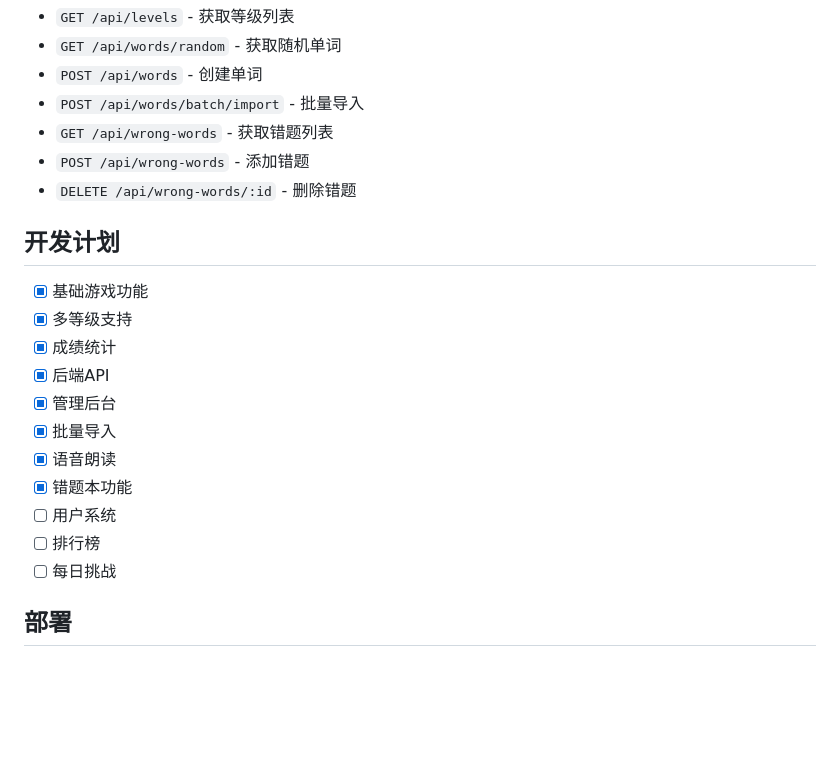
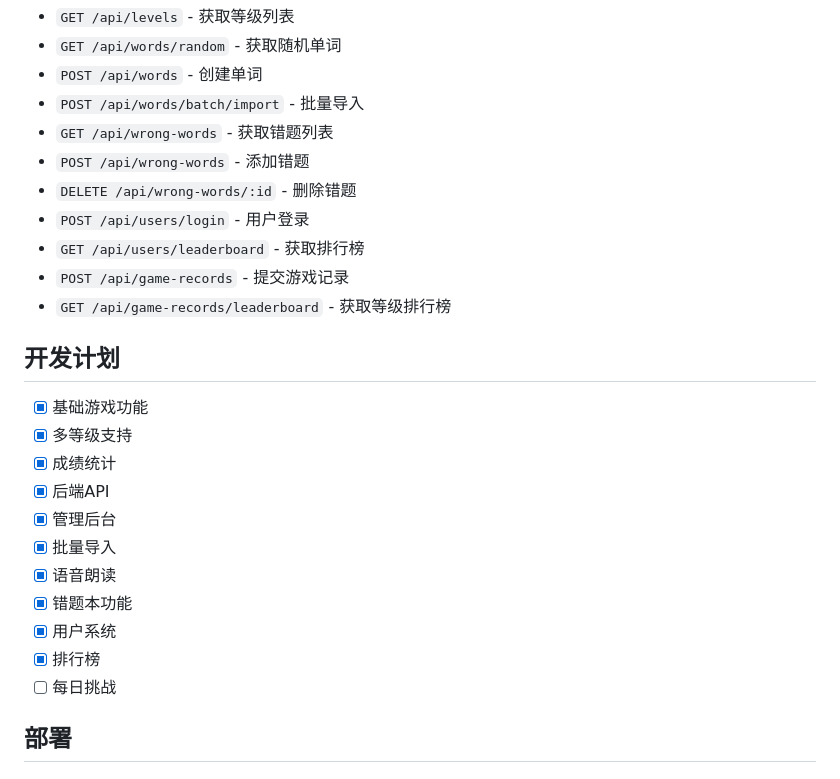
Before and after one commit to hhxdn/learn-english, a Markdown page: README.md, the part around one of its changes. Drawn GitHub-style; blank space fills up the shorter version.

```diff
--- a/README.md
+++ b/README.md
@@ -180,6 +212,10 @@ npm run dev
 - `GET /api/wrong-words` - 获取错题列表
 - `POST /api/wrong-words` - 添加错题
 - `DELETE /api/wrong-words/:id` - 删除错题
+- `POST /api/users/login` - 用户登录
+- `GET /api/users/leaderboard` - 获取排行榜
+- `POST /api/game-records` - 提交游戏记录
+- `GET /api/game-records/leaderboard` - 获取等级排行榜
 
 ## 开发计划
 
@@ -191,8 +227,8 @@ npm run dev
 - [x] 批量导入
 - [x] 语音朗读
 - [x] 错题本功能
-- [ ] 用户系统
-- [ ] 排行榜
+- [x] 用户系统
+- [x] 排行榜
 - [ ] 每日挑战
 
 ## 部署
```
Also changed, not shown: other parts of README.md (+33 -1 lines).
